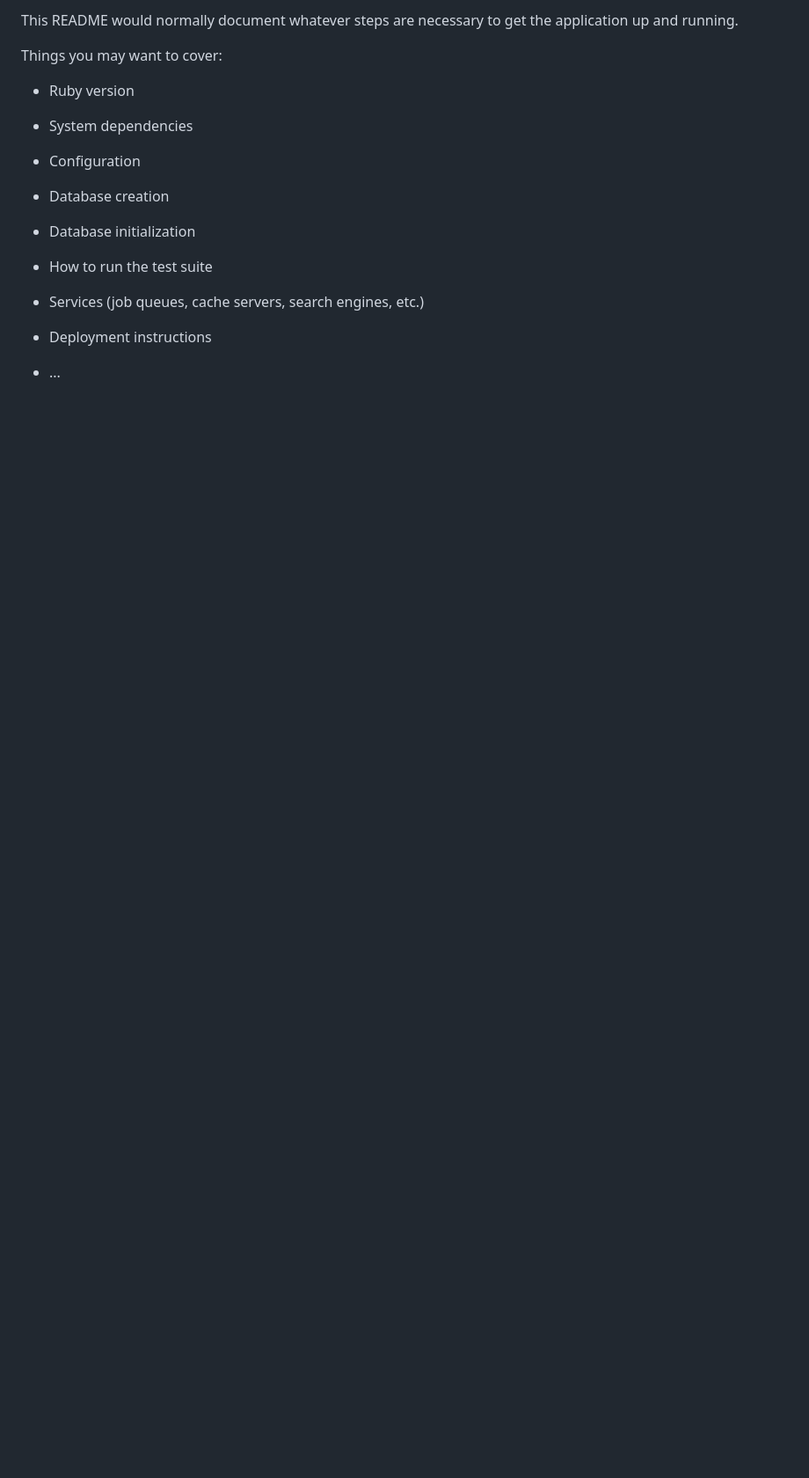
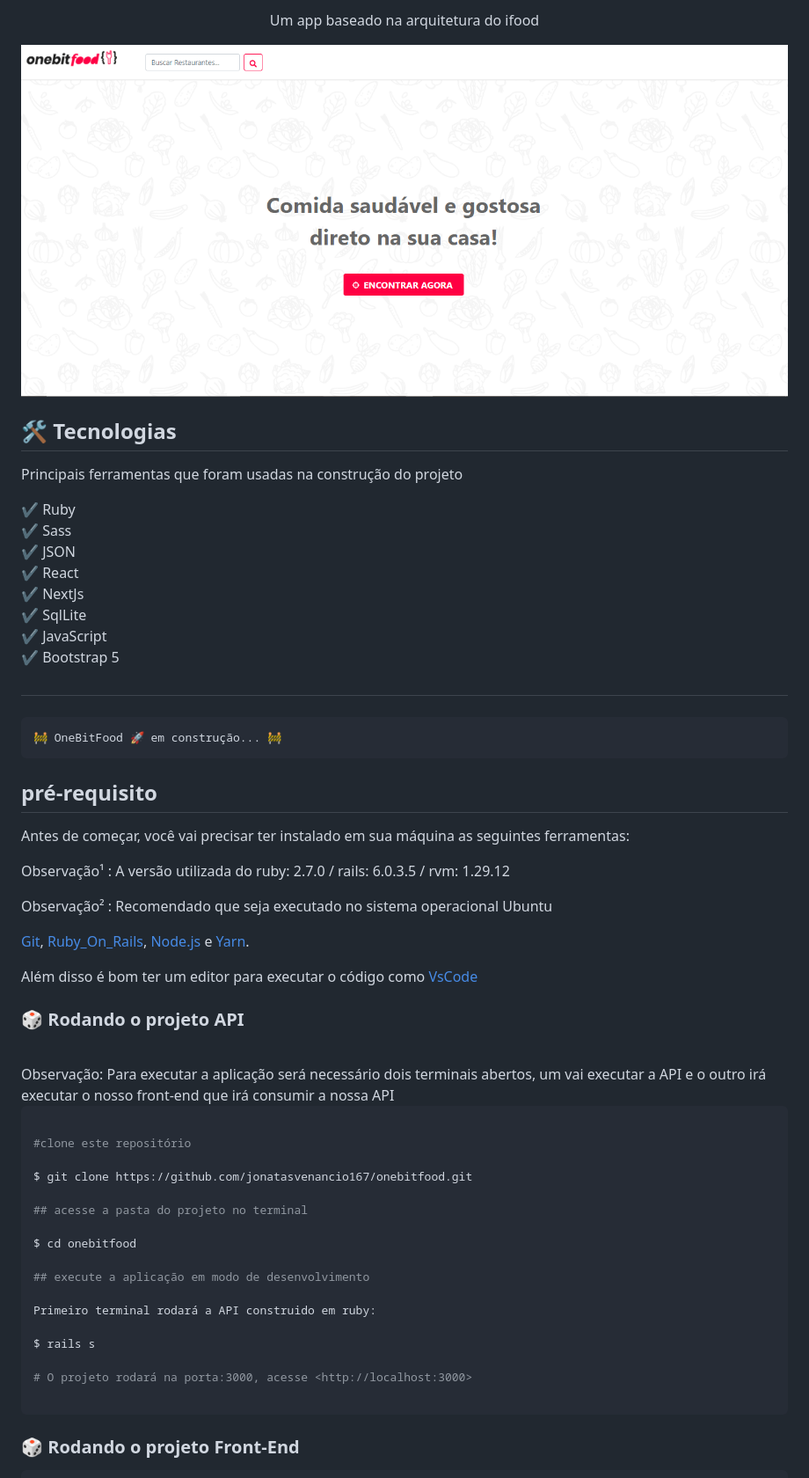
Before and after one commit to jonatasvenancio167/onebitfood, a Markdown page: README.md, the part around the change printed below. Shown: that part at 88% size. Rendered like a GitHub page; pictures changed too: public/tela_app.png (added); blank space fills up the shorter version.

Commit message:
Construcao do README

````diff
--- a/README.md
+++ b/README.md
@@ -2,23 +2,60 @@
 
-This README would normally document whatever steps are necessary to get the
-application up and running.
+<p align='center'>Um app baseado na arquitetura do ifood</p>
 
-Things you may want to cover:
+<img src='public/tela_app.png'>
 
-* Ruby version
+## 🛠 Tecnologias
 
-* System dependencies
+<p>Principais ferramentas que foram usadas na construção do projeto</p>
 
-* Configuration
+✔️ Ruby <br>
+✔️ Sass <br>
+✔️ JSON <br>
+✔️ React <br>
+✔️ NextJs <br>
+✔️ SqlLite <br>
+✔️ JavaScript <br>
+✔️ Bootstrap 5 <br>
 
-* Database creation
+## <h4 align="center">
+    🚧 OneBitFood 🚀 em construção... 🚧
 
-* Database initialization
+## pré-requisito
 
-* How to run the test suite
+Antes de começar, você vai precisar ter instalado em sua máquina as seguintes ferramentas:
 
-* Services (job queues, cache servers, search engines, etc.)
+Observação¹ : A versão utilizada do ruby: 2.7.0 / rails: 6.0.3.5 / rvm: 1.29.12
 
-* Deployment instructions
+Observação² : Recomendado que seja executado no sistema operacional Ubuntu
 
-* ...
+[Git](https://git-scm.com), [Ruby_On_Rails](https://gorails.com/setup/ubuntu/20.04), [Node.js](https://nodejs.org/en/) e [Yarn](https://classic.yarnpkg.com/en/docs/install/#windows-stable).
+
+Além disso é bom ter um editor para executar o código como [VsCode](https://code.visualstudio.com/download)
+
+
+### 🎲 Rodando o projeto API
+
+<br>
+Observação: Para executar a aplicação será necessário dois terminais abertos, um vai executar a API e o outro irá executar o nosso front-end que irá consumir a nossa API
+
+```bash
+
+#clone este repositório
+
+$ git clone https://github.com/jonatasvenancio167/onebitfood.git
+
+## acesse a pasta do projeto no terminal
+
+$ cd onebitfood
+
+## execute a aplicação em modo de desenvolvimento
+
+Primeiro terminal rodará a API construido em ruby:
+
+$ rails s
+
+# O projeto rodará na porta:3000, acesse <http://localhost:3000>
+
+```
+### 🎲 Rodando o projeto Front-End
+
````
Also changed, not shown: other parts of README.md (+17 -1 lines).
